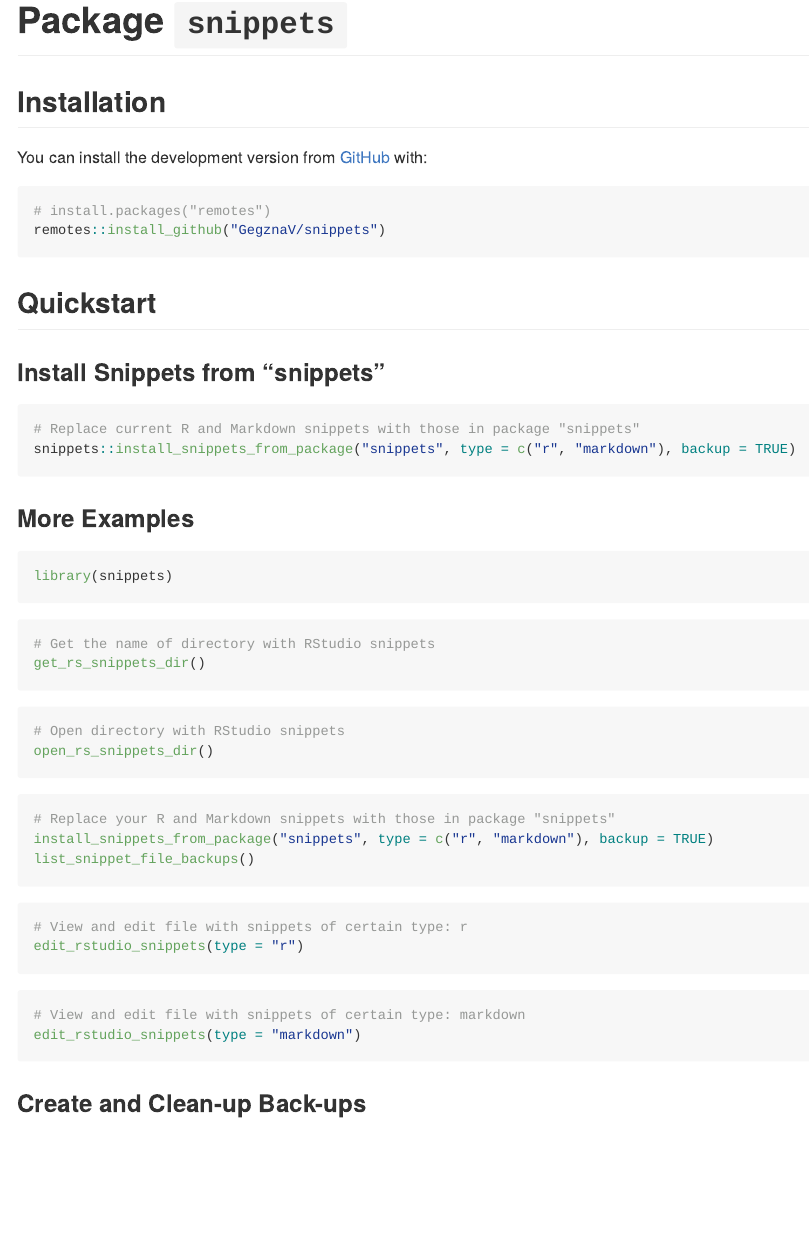
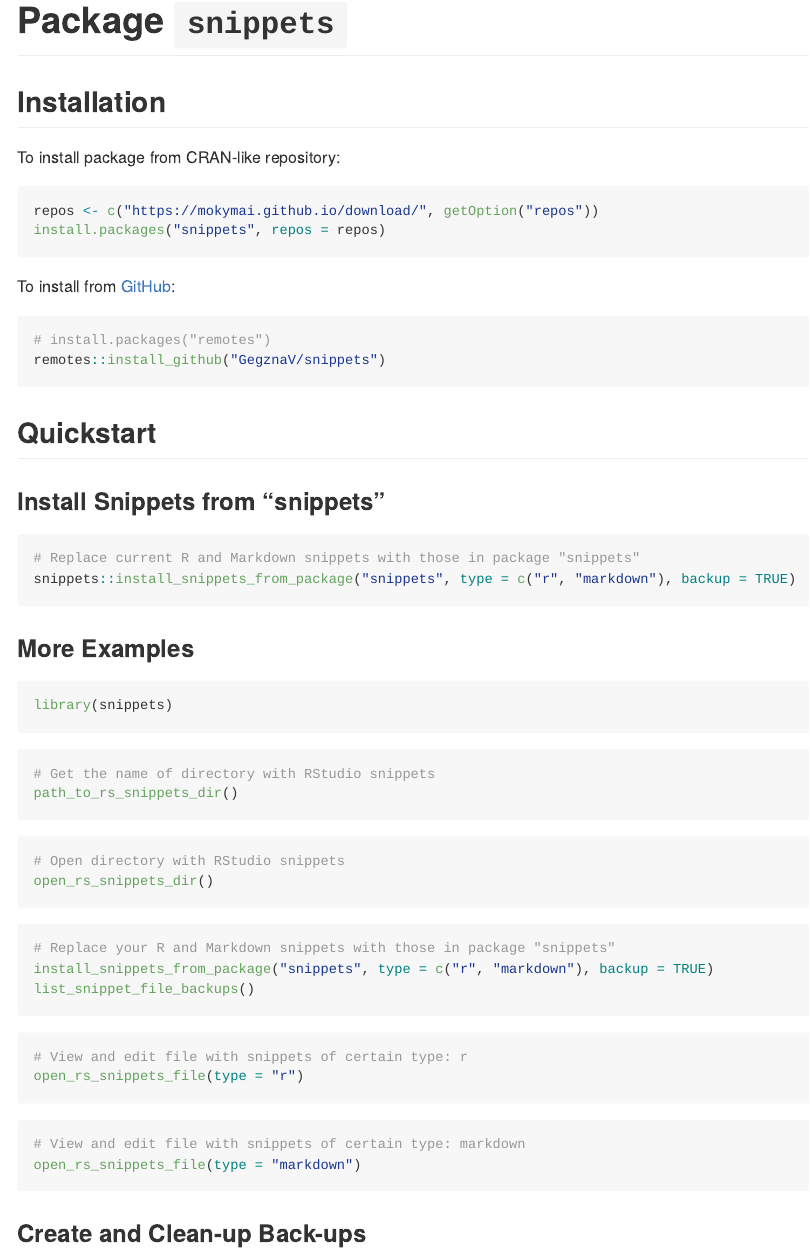
Before and after one commit to GegznaV/snippets, an R Markdown document (README.Rmd): the page in a window 1100 px wide, from its top. The pictures show the output file README.md that the author committed with the source, drawn offline in the style of GitHub; badge pictures from the web are left out.

Commit message:
Update README

````diff
--- a/README.Rmd
+++ b/README.Rmd
@@ -37,7 +37,14 @@
 <!-- install.packages("snippets") -->
 <!-- ``` -->
 
-You can install the development version from [GitHub](https://github.com/) with:
+To install package from CRAN-like repository:
+
+``` r
+repos <- c("https://mokymai.github.io/download/", getOption("repos"))
+install.packages("snippets", repos = repos)
+```
+
+To install from [GitHub](https://github.com/):
 
 ``` r
 # install.packages("remotes")
@@ -64,7 +71,7 @@
 
 ```{r eval=FALSE}
 # Get the name of directory with RStudio snippets
-get_rs_snippets_dir()
+path_to_rs_snippets_dir()
 ```
 
 ```{r eval=FALSE}
@@ -80,12 +87,12 @@
 
 ```{r eval=FALSE}
 # View and edit file with snippets of certain type: r
-edit_rstudio_snippets(type = "r")
+open_rs_snippets_file(type = "r")
 ```
 
 ```{r eval=FALSE}
 # View and edit file with snippets of certain type: markdown
-edit_rstudio_snippets(type = "markdown")
+open_rs_snippets_file(type = "markdown")
 ```
 
 
````
Also changed, not shown: README.md, README.Rmd (8 more changed lines).
